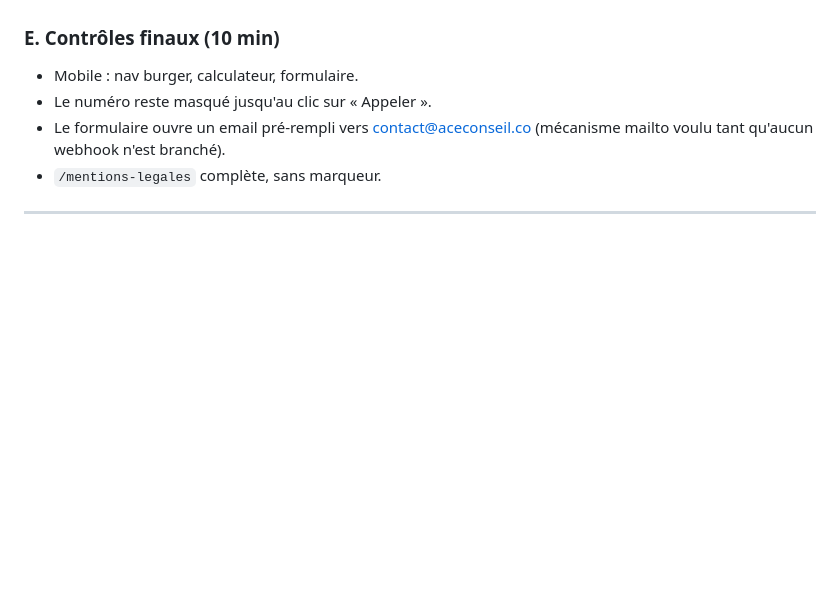
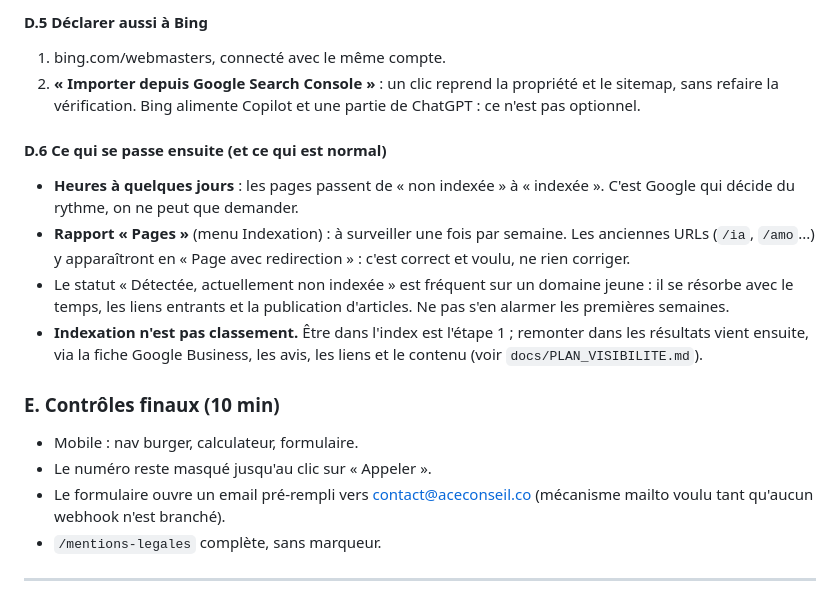
Before and after one commit to AceConseil/aceconseil-site, a Markdown page: docs/GUIDE_LANCEMENT.md, the part around one of its changes. Drawn GitHub-style; blank space fills up the shorter version.

```diff
--- a/docs/GUIDE_LANCEMENT.md
+++ b/docs/GUIDE_LANCEMENT.md
@@ -46,3 +78,14 @@ Version du site : v2.0.2+ (branche `main`). Trois autres documents complètent c
+#### D.5 Déclarer aussi à Bing
+
+1. bing.com/webmasters, connecté avec le même compte.
+2. **« Importer depuis Google Search Console »** : un clic reprend la propriété et le sitemap, sans refaire la vérification. Bing alimente Copilot et une partie de ChatGPT : ce n'est pas optionnel.
+
+#### D.6 Ce qui se passe ensuite (et ce qui est normal)
+
+- **Heures à quelques jours** : les pages passent de « non indexée » à « indexée ». C'est Google qui décide du rythme, on ne peut que demander.
+- **Rapport « Pages »** (menu Indexation) : à surveiller une fois par semaine. Les anciennes URLs (`/ia`, `/amo`...) y apparaîtront en « Page avec redirection » : c'est correct et voulu, ne rien corriger.
+- Le statut « Détectée, actuellement non indexée » est fréquent sur un domaine jeune : il se résorbe avec le temps, les liens entrants et la publication d'articles. Ne pas s'en alarmer les premières semaines.
+- **Indexation n'est pas classement.** Être dans l'index est l'étape 1 ; remonter dans les résultats vient ensuite, via la fiche Google Business, les avis, les liens et le contenu (voir `docs/PLAN_VISIBILITE.md`).
 
 ### E. Contrôles finaux (10 min)
 
```
Also changed, not shown: other parts of docs/GUIDE_LANCEMENT.md (+38 -6 lines).
